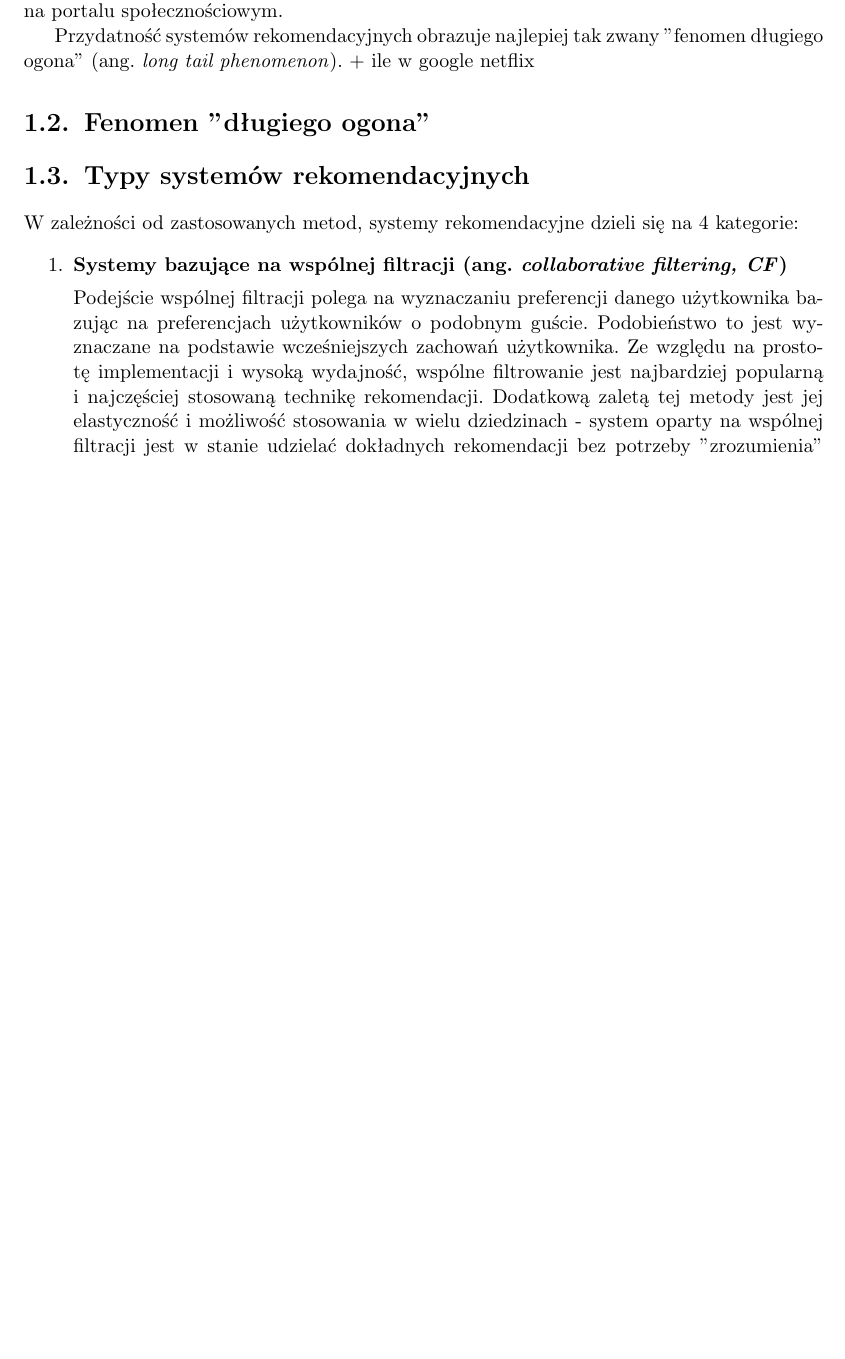
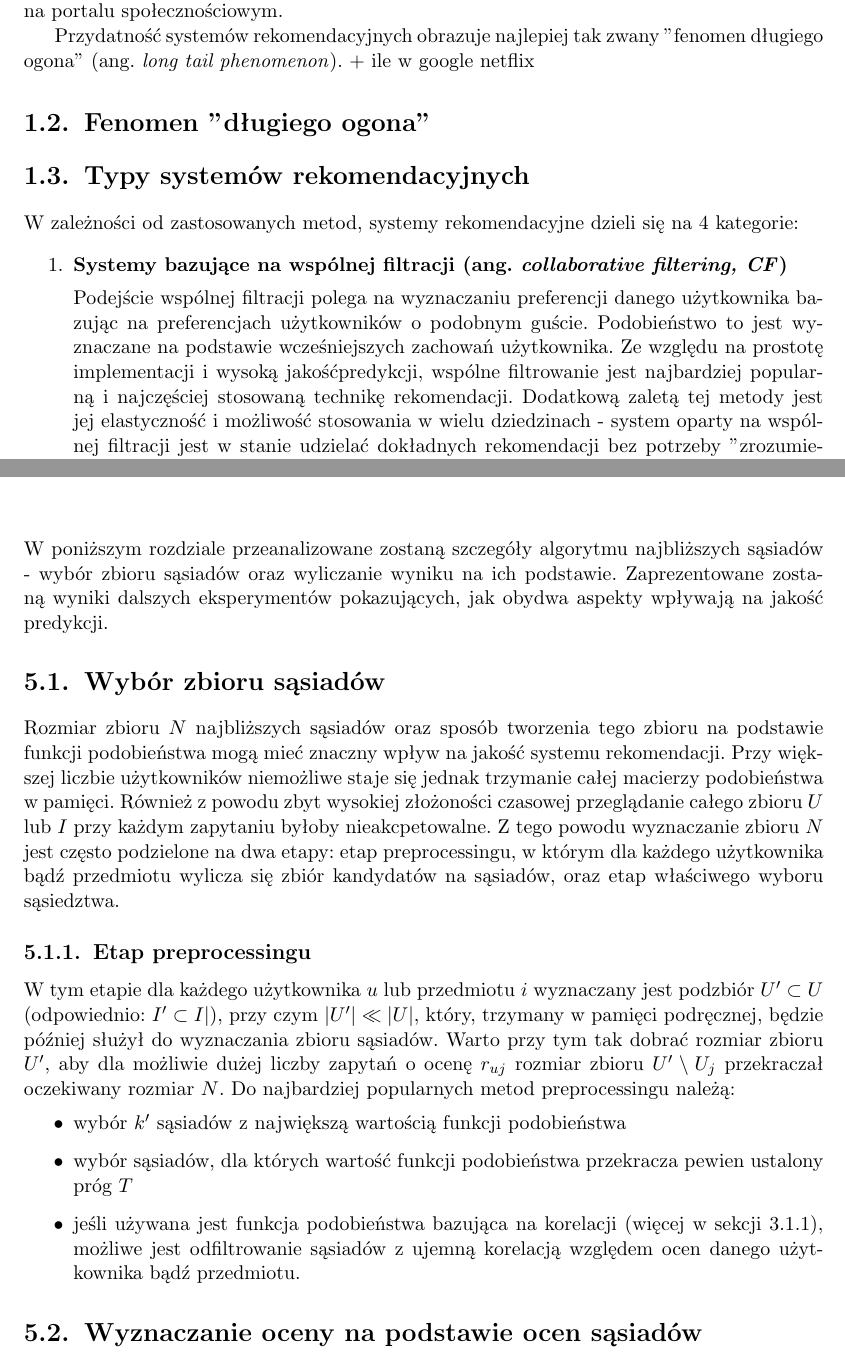
Before and after one commit to GSzpak/recommendation-system, a LaTeX thesis (thesis/recommender_systems.tex): part of page 7 of 27 before the commit and two parts of pages 7 and 24 of 28 after it, the two joined at a grey line, cut so that both start at the same text, the shorter picture padded with empty space. Compiled offline with pdfLaTeX; the source files are stored in an older character set and shown here as Unicode.

Commit message:
Chapter 5 - WIP

```diff
--- a/thesis/recommender_systems.tex
+++ b/thesis/recommender_systems.tex
@@ -134,8 +134,8 @@
     Podejście wspólnej filtracji polega na wyznaczaniu preferencji danego użytkownika
     bazując na preferencjach użytkowników o podobnym guście. Podobieństwo to jest
     wyznaczane na podstawie wcześniejszych zachowań użytkownika. Ze względu na
-    prostotę implementacji i wysoką wydajność, wspólne filtrowanie
+    prostotę implementacji i wysoką jakośćpredykcji, wspólne filtrowanie
     jest najbardziej popularną i najczęściej stosowaną technikę rekomendacji.
     Dodatkową zaletą tej metody jest jej elastyczność i możliwość stosowania w wielu
     dziedzinach - system oparty na wspólnej filtracji jest w stanie udzielać dokładnych
-    rekomendacji bez potrzeby "zrozumienia" samego przedmiotu.
+    rekomendacji bez potrzeby "zrozumienia" samego przedmiotu. Niepotrzebne są
@@ -659,4 +674,38 @@
 \chapter{Optymalizacja algorytmu opartego na sąsiedztwie}\label{r:optimization}
+
+W poniższym rozdziale przeanalizowane zostaną szczegóły algorytmu najbliższych sąsiadów -
+wybór zbioru sąsiadów oraz wyliczanie wyniku na ich podstawie. Zaprezentowane zostaną
+wyniki dalszych eksperymentów pokazujących, jak obydwa aspekty wpływają na jakość
+predykcji.
+
+\section{Wybór zbioru sąsiadów}
+Rozmiar zbioru $N$ najbliższych sąsiadów oraz sposób tworzenia tego zbioru
+na podstawie funkcji podobieństwa mogą mieć znaczny wpływ na jakość
+systemu rekomendacji. Przy większej liczbie użytkowników niemożliwe staje się jednak
+trzymanie całej macierzy podobieństwa w pamięci. Również z powodu zbyt wysokiej
+złożoności czasowej przeglądanie całego zbioru $U$ lub $I$ przy każdym zapytaniu
+byłoby nieakcpetowalne. Z tego powodu wyznaczanie zbioru $N$
+jest często podzielone na dwa etapy: etap preprocessingu, w którym dla każdego użytkownika bądź przedmiotu wylicza się zbiór kandydatów na sąsiadów, oraz etap
+właściwego wyboru sąsiedztwa.
+
+\subsection{Etap preprocessingu}
+
+W tym etapie dla każdego użytkownika $u$ lub przedmiotu $i$ wyznaczany jest podzbiór
+$U' \subset U$ (odpowiednio: $I' \subset I|$), przy czym $|U'| \ll |U|$, który, trzymany
+w pamięci podręcznej, będzie później służył do wyznaczania zbioru sąsiadów. Warto przy tym tak dobrać rozmiar zbioru $U'$, aby dla możliwie dużej liczby zapytań o ocenę $r_{uj}$
+rozmiar zbioru $U' \setminus U_j$ przekraczał oczekiwany rozmiar $N$.
+Do najbardziej popularnych metod preprocessingu należą:
+\begin{itemize}
+\item wybór $k'$ sąsiadów z największą wartością funkcji podobieństwa
+\item wybór sąsiadów, dla których wartość funkcji podobieństwa przekracza pewien
+ustalony próg $T$
+\item jeśli używana jest funkcja podobieństwa bazująca na korelacji (więcej w sekcji \ref{subs:user_sim}), możliwe jest odfiltrowanie sąsiadów z ujemną korelacją
+względem ocen danego użytkownika bądź przedmiotu.
+\end{itemize}
+
+
+\section{Wyznaczanie oceny na podstawie ocen sąsiadów}
+
 
 \chapter{Podsumowanie}
 
```
Also changed, not shown: outputs/MeanItemItemCollaborativeFilteringPredictor_30.csv (added, +3 -0 lines), outputs/MeanUserUserCollaborativeFilteringPredictor_30.csv (added, +3 -0 lines), thesis/recommender_systems.pdf, thesis/recommender_systems.tex (21 more changed lines), 4 other files.
